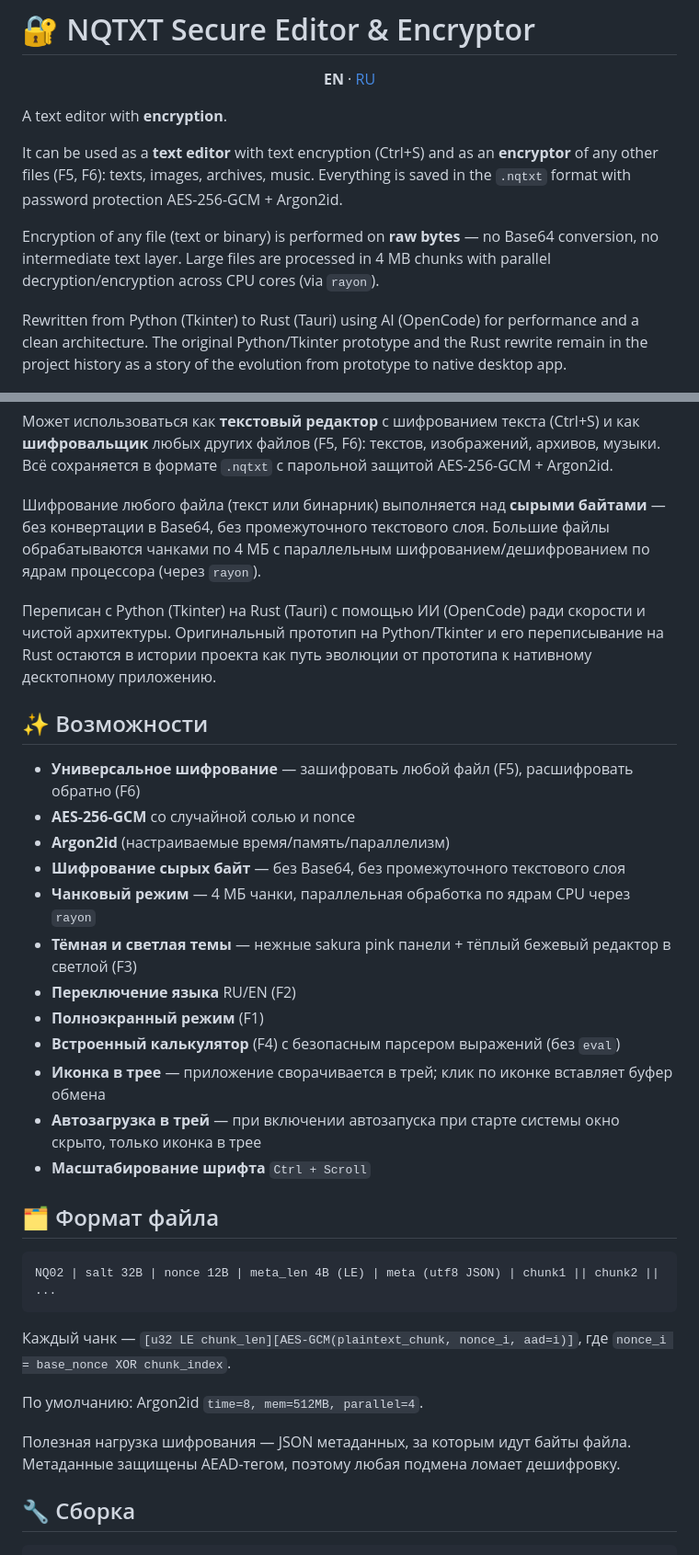
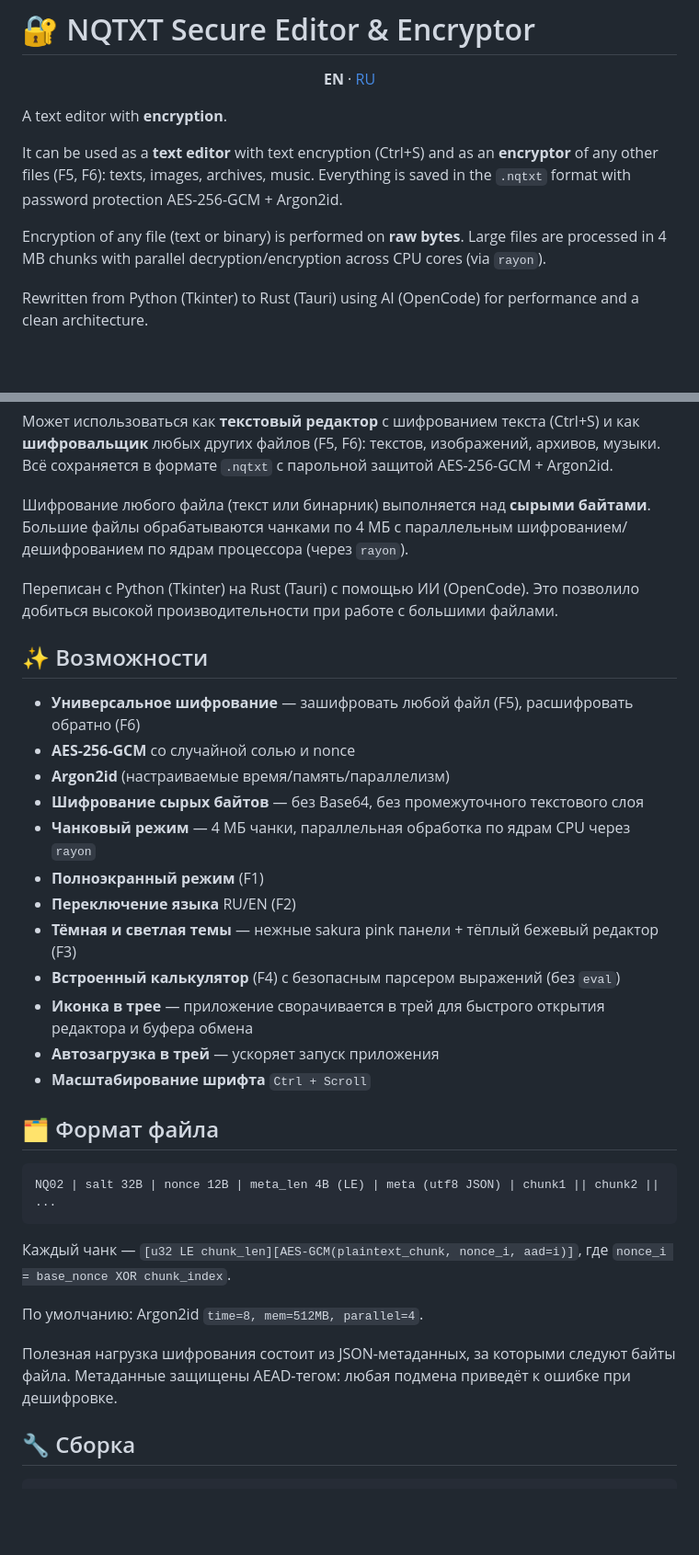
Before and after one commit to niqonoroff/AES-encryptor, a Markdown page: README.md, 2 parts joined by grey strips. Shown at 92% size. Rendered like a GitHub page; blank space fills up the shorter version.

```diff
--- a/README.md
+++ b/README.md
@@ -8,9 +8,9 @@ A text editor with **encryption**.
 
 It can be used as a **text editor** with text encryption (Ctrl+S) and as an **encryptor** of any other files (F5, F6): texts, images, archives, music. Everything is saved in the `.nqtxt` format with password protection AES-256-GCM + Argon2id.
 
-Encryption of any file (text or binary) is performed on **raw bytes** — no Base64 conversion, no intermediate text layer. Large files are processed in 4 MB chunks with parallel decryption/encryption across CPU cores (via `rayon`).
+Encryption of any file (text or binary) is performed on **raw bytes**. Large files are processed in 4 MB chunks with parallel decryption/encryption across CPU cores (via `rayon`).
 
-Rewritten from Python (Tkinter) to Rust (Tauri) using AI (OpenCode) for performance and a clean architecture. The original Python/Tkinter prototype and the Rust rewrite remain in the project history as a story of the evolution from prototype to native desktop app.
+Rewritten from Python (Tkinter) to Rust (Tauri) using AI (OpenCode) for performance and a clean architecture.
 
 ![image alt](https://github.com/niqonoroff/AES-encryptor/blob/main/screenshot.png?raw=true)
 
@@ -73,23 +73,23 @@ Output: `src-tauri/target/release/nq-editor.exe`
 
 Может использоваться как **текстовый редактор** с шифрованием текста (Ctrl+S) и как **шифровальщик** любых других файлов (F5, F6): текстов, изображений, архивов, музыки. Всё сохраняется в формате `.nqtxt` с парольной защитой AES-256-GCM + Argon2id.
 
-Шифрование любого файла (текст или бинарник) выполняется над **сырыми байтами** — без конвертации в Base64, без промежуточного текстового слоя. Большие файлы обрабатываются чанками по 4 МБ с параллельным шифрованием/дешифрованием по ядрам процессора (через `rayon`).
+Шифрование любого файла (текст или бинарник) выполняется над **сырыми байтами**. Большие файлы обрабатываются чанками по 4 МБ с параллельным шифрованием/дешифрованием по ядрам процессора (через `rayon`).
 
-Переписан с Python (Tkinter) на Rust (Tauri) с помощью ИИ (OpenCode) ради скорости и чистой архитектуры. Оригинальный прототип на Python/Tkinter и его переписывание на Rust остаются в истории проекта как путь эволюции от прототипа к нативному десктопному приложению.
+Переписан с Python (Tkinter) на Rust (Tauri) с помощью ИИ (OpenCode). Это позволило добиться высокой производительности при работе с большими файлами.
 
 ## ✨ Возможности
 
 * **Универсальное шифрование** — зашифровать любой файл (F5), расшифровать обратно (F6)
 * **AES-256-GCM** со случайной солью и nonce
 * **Argon2id** (настраиваемые время/память/параллелизм)
-* **Шифрование сырых байт** — без Base64, без промежуточного текстового слоя
+* **Шифрование сырых байтов** — без Base64, без промежуточного текстового слоя
 * **Чанковый режим** — 4 МБ чанки, параллельная обработка по ядрам CPU через `rayon`
-* **Тёмная и светлая темы** — нежные sakura pink панели + тёплый бежевый редактор в светлой (F3)
+* **Полноэкранный режим** (F1)
 * **Переключение языка** RU/EN (F2)
-* **Полноэкранный режим** (F1)
+* **Тёмная и светлая темы** — нежные sakura pink панели + тёплый бежевый редактор (F3)
 * **Встроенный калькулятор** (F4) с безопасным парсером выражений (без `eval`)
-* **Иконка в трее** — приложение сворачивается в трей; клик по иконке вставляет буфер обмена
-* **Автозагрузка в трей** — при включении автозапуска при старте системы окно скрыто, только иконка в трее
+* **Иконка в трее** — приложение сворачивается в трей для быстрого открытия редактора и буфера обмена
+* **Автозагрузка в трей** — ускоряет запуск приложения
 * **Масштабирование шрифта** `Ctrl + Scroll`
 
 ## 🗂 Формат файла
@@ -102,7 +102,7 @@ NQ02 | salt 32B | nonce 12B | meta_len 4B (LE) | meta (utf8 JSON) | chunk1 || ch
 
 По умолчанию: Argon2id `time=8, mem=512MB, parallel=4`.
 
-Полезная нагрузка шифрования — JSON метаданных, за которым идут байты файла. Метаданные защищены AEAD-тегом, поэтому любая подмена ломает дешифровку.
+Полезная нагрузка шифрования состоит из JSON-метаданных, за которыми следуют байты файла. Метаданные защищены AEAD‑тегом: любая подмена приведёт к ошибке при дешифровке.
 
 ## 🔧 Сборка
 
```
Also changed, not shown: other parts of README.md (+3 -3 lines).
